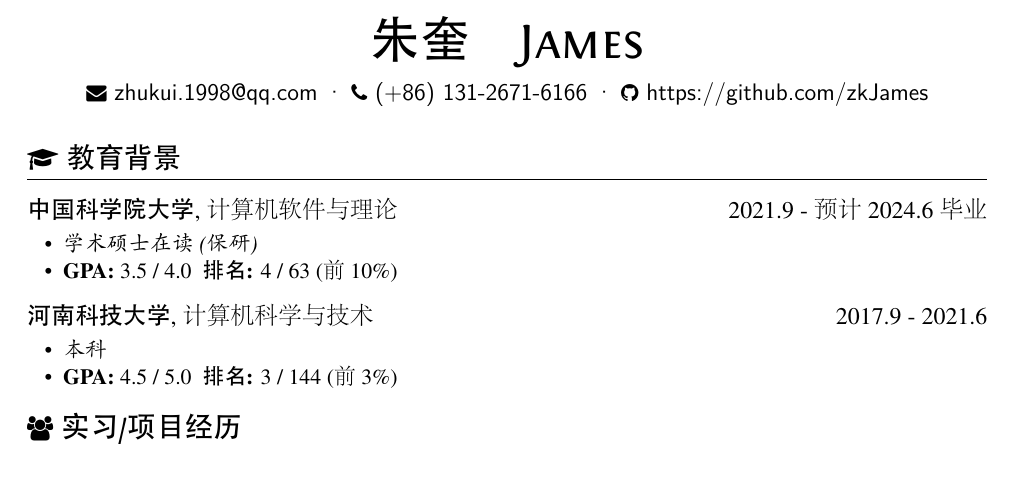
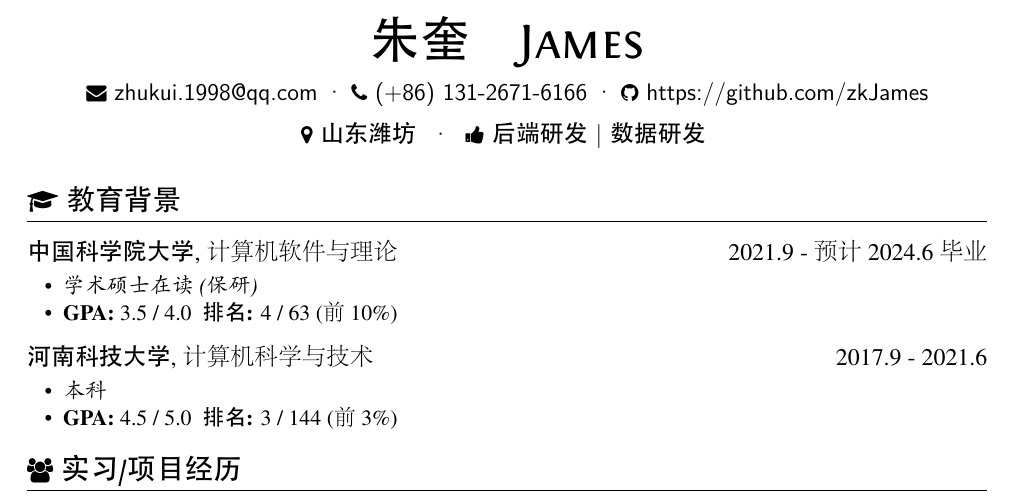
Before and after one commit to zkJames/resume-zk-master, a LaTeX CV (resume-zh_CN.tex): part of page 1 of 2, cut so that both start at the same text, the shorter picture padded with empty space. The pictures show the PDF file resume-zh_CN.pdf that the author committed with the source.

```diff
--- a/resume-zh_CN.tex
+++ b/resume-zh_CN.tex
@@ -19,6 +19,10 @@
   \email{zhukui.1998@qq.com} \textperiodcentered\
   \phone{(+86) 131-2671-6166} \textperiodcentered\
   \github{https://github.com/zkJames}\
+}
+\basicInfo{
+  \faMapMarker{山东 潍坊} \space\textperiodcentered\space\
+  \faThumbsUp{后端研发|数据研发} \
 }
   % \linkedin[billryan8]{https://www.linkedin.com/in/billryan8}}
   \section{\faGraduationCap\ 教育背景}
```
Also changed, not shown: resume-zh_CN.pdf, 2 other files.
